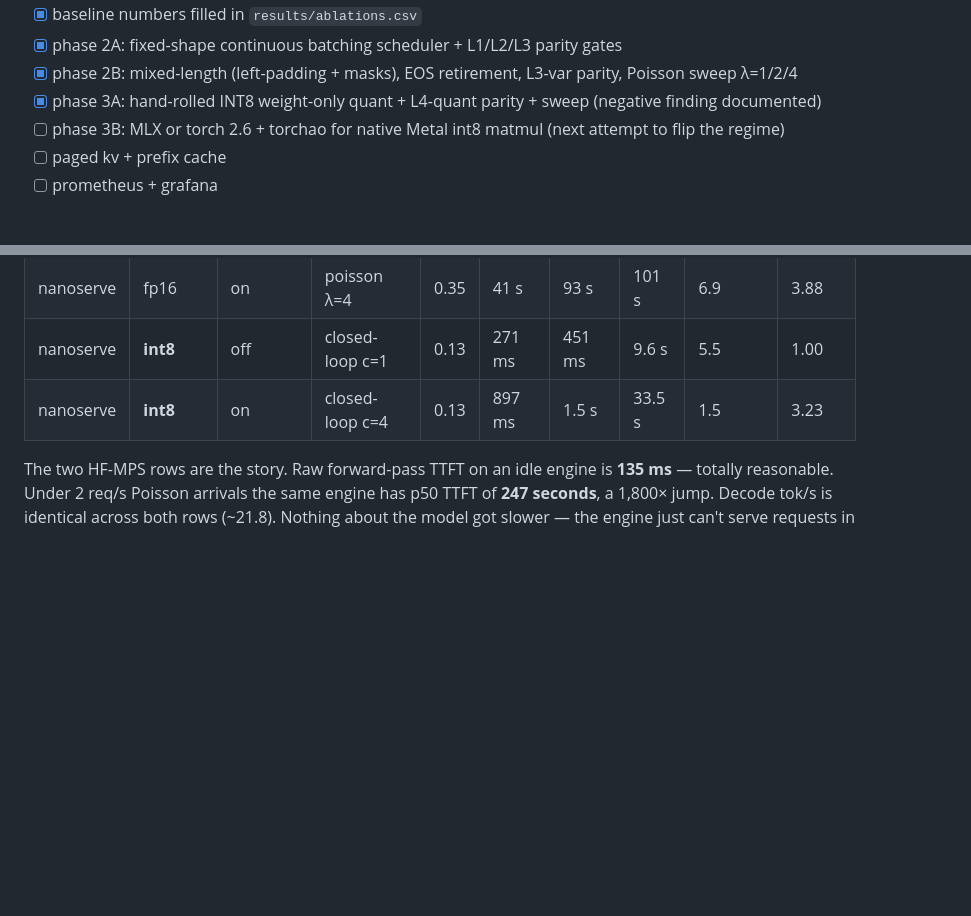
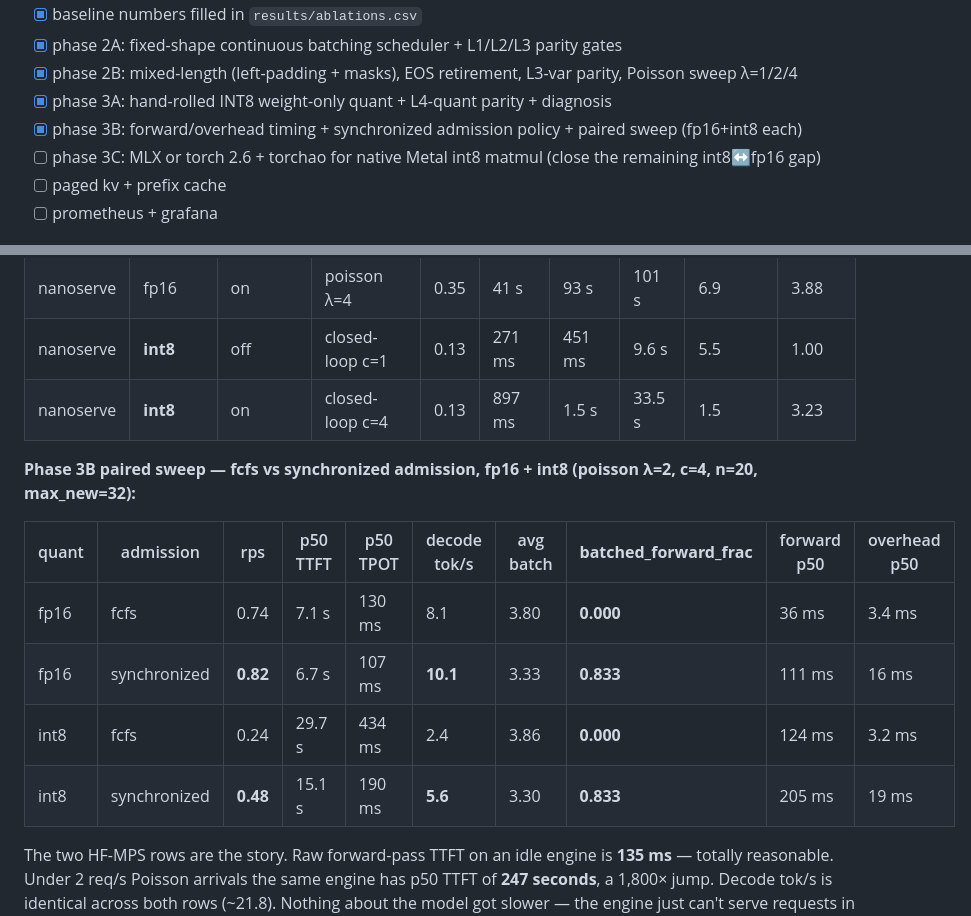
Before and after one commit to sushildalavi/nanoserve, a Markdown page: README.md, 2 parts joined by grey strips. Drawn GitHub-style; blank space fills up the shorter version.

```diff
--- a/README.md
+++ b/README.md
@@ -19,8 +19,9 @@ Phase 1 (measurement first). Benchmark harness, load generator, and baselines la
 - [x] baseline numbers filled in `results/ablations.csv`
 - [x] phase 2A: fixed-shape continuous batching scheduler + L1/L2/L3 parity gates
 - [x] phase 2B: mixed-length (left-padding + masks), EOS retirement, L3-var parity, Poisson sweep λ=1/2/4
-- [x] phase 3A: hand-rolled INT8 weight-only quant + L4-quant parity + sweep (negative finding documented)
-- [ ] phase 3B: MLX or torch 2.6 + torchao for native Metal int8 matmul (next attempt to flip the regime)
+- [x] phase 3A: hand-rolled INT8 weight-only quant + L4-quant parity + diagnosis
+- [x] phase 3B: forward/overhead timing + synchronized admission policy + paired sweep (fp16+int8 each)
+- [ ] phase 3C: MLX or torch 2.6 + torchao for native Metal int8 matmul (close the remaining int8↔fp16 gap)
 - [ ] paged kv + prefix cache
 - [ ] prometheus + grafana
 
@@ -55,6 +56,15 @@ This is the whole point of the project. Every technique is added with its on/off
 | nanoserve  | **int8** | off    | closed-loop c=1  | 0.13 | 271 ms     | 451 ms   | 9.6 s    | 5.5          | 1.00      |
 | nanoserve  | **int8** | on     | closed-loop c=4  | 0.13 | 897 ms     | 1.5 s    | 33.5 s   | 1.5          | 3.23      |
 
+**Phase 3B paired sweep — fcfs vs synchronized admission, fp16 + int8 (poisson λ=2, c=4, n=20, max_new=32):**
+
+| quant | admission | rps | p50 TTFT | p50 TPOT | decode tok/s | avg batch | **batched_forward_frac** | forward p50 | overhead p50 |
+|---|---|---|---|---|---|---|---|---|---|
+| fp16 | fcfs         | 0.74 | 7.1 s  | 130 ms | 8.1  | 3.80 | **0.000** | 36 ms  | 3.4 ms  |
+| fp16 | synchronized | **0.82** | 6.7 s | 107 ms | **10.1** | 3.33 | **0.833** | 111 ms | 16 ms |
+| int8 | fcfs         | 0.24 | 29.7 s | 434 ms | 2.4  | 3.86 | **0.000** | 124 ms | 3.2 ms |
+| int8 | synchronized | **0.48** | 15.1 s | 190 ms | **5.6** | 3.30 | **0.833** | 205 ms | 19 ms |
+
 The two HF-MPS rows are the story. Raw forward-pass TTFT on an idle engine is **135 ms** — totally reasonable. Under 2 req/s Poisson arrivals the same engine has p50 TTFT of **247 seconds**, a 1,800× jump. Decode tok/s is identical across both rows (~21.8). Nothing about the model got slower — the engine just can't serve requests in parallel, so the queue grows linearly and by request 100 you're waiting four minutes behind 99 others. This is exactly the bottleneck continuous batching was meant to kill.
 
 llama.cpp Q8_0 on Metal is the honest native ceiling at ~47 decode tok/s. That's what nanoserve has to approach, not beat.
```
Also changed, not shown: other parts of README.md (+22 -0 lines).
